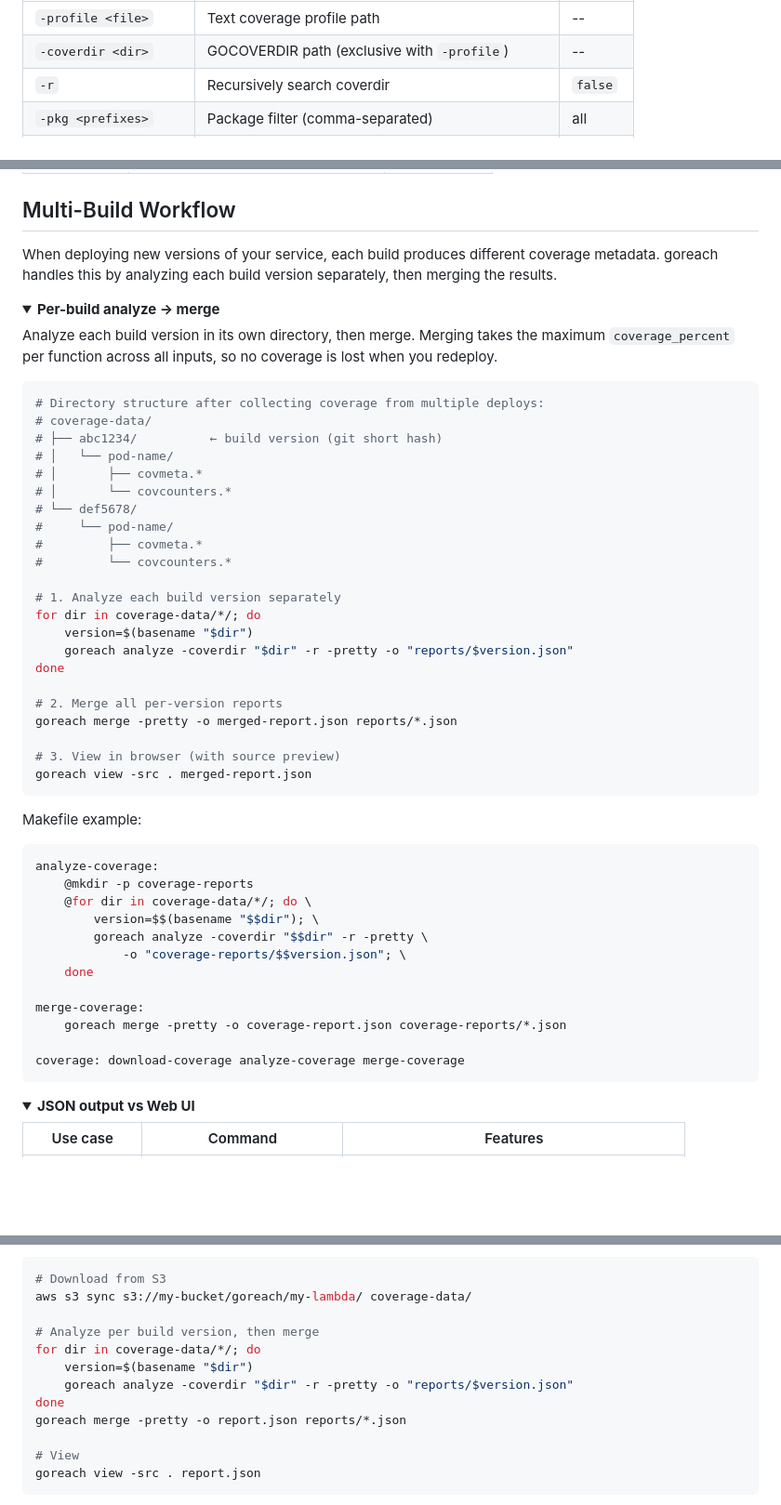
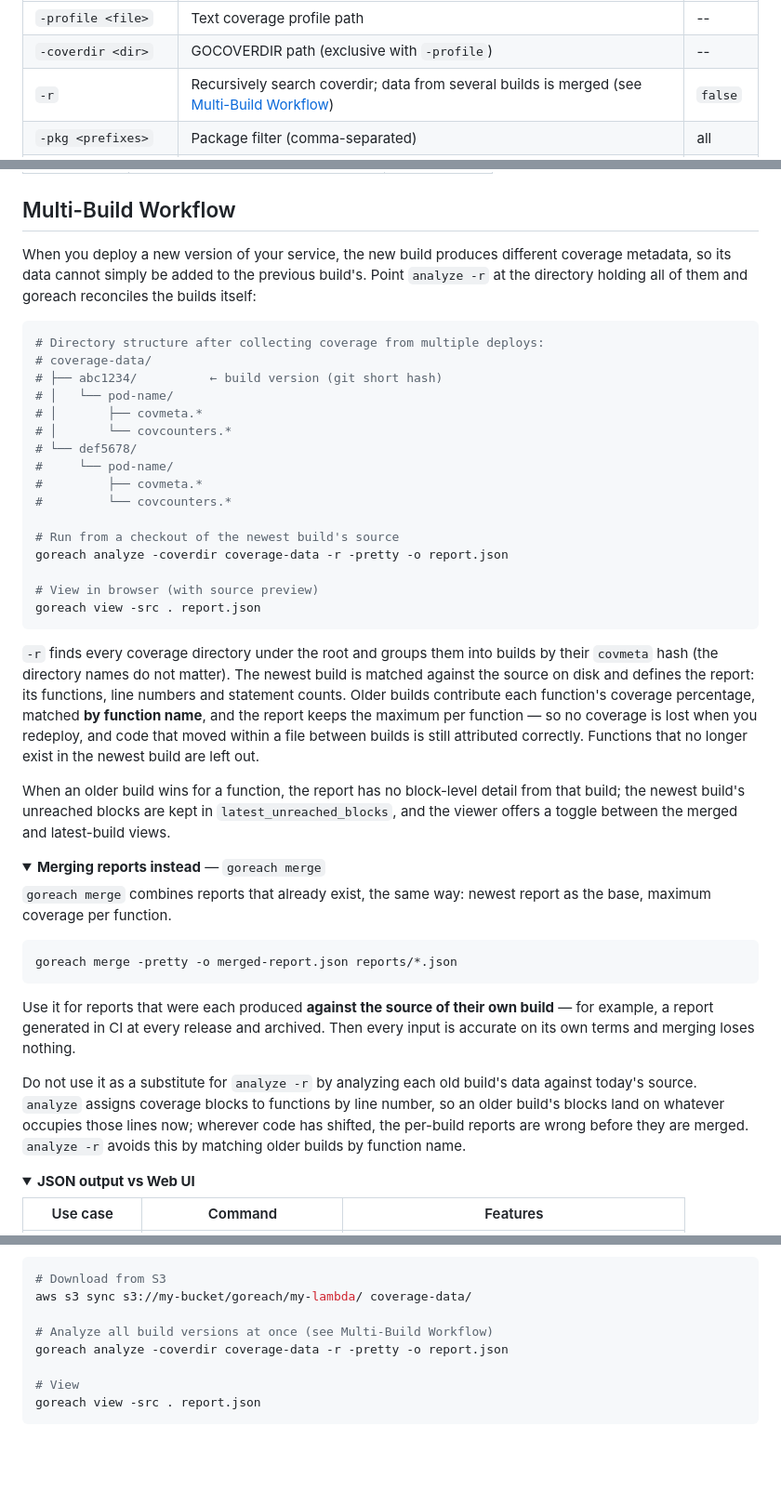
Before and after one commit to yag13s/goreach, a Markdown page: README.md, 3 parts joined by grey strips. Shown at 93% size. GitHub-like rendering; folded sections open; blank space fills up the shorter version.

Commit message:
docs: recommend analyze -r for multi-build coverage
The README told users to analyze each build's data separately and then
merge the reports. analyze assigns coverage blocks to functions by line
number against the source on disk, so running it on an older build's
data with today's source misattributes blocks wherever code has moved.
On a two-build sample this workflow reports 11/20 statements covered
where the true merged figure is 13/20.

`analyze -r` on the directory holding every build does the right thing
in one command: only the newest build is matched against the source, and
older builds are matched by function name.

- Multi-Build Workflow now leads with analyze -r and explains what it
  does.
- merge is documented for what it is good at: combining reports that
  were each produced against their own build's source.
- The Lambda example uses analyze -r directly.

Co-Authored-By: Claude Fable 5.1 <noreply@anthropic.com>

````diff
--- a/README.md
+++ b/README.md
@@ -87,7 +87,7 @@ bash testdata/sampleserver/run.sh
 |------|-------------|---------|
 | `-profile <file>` | Text coverage profile path | -- |
 | `-coverdir <dir>` | GOCOVERDIR path (exclusive with `-profile`) | -- |
-| `-r` | Recursively search coverdir | `false` |
+| `-r` | Recursively search coverdir; data from several builds is merged (see [Multi-Build Workflow](#multi-build-workflow)) | `false` |
 | `-pkg <prefixes>` | Package filter (comma-separated) | all |
 | `-threshold <float>` | List only functions with coverage <= X% | `100` |
 | `-min-statements <n>` | List only functions with >= N unreached statements | `0` |
@@ -152,14 +152,9 @@ When an older build wins on coverage but lacks unreached block detail (e.g. covd
 
 ## Multi-Build Workflow
 
-When deploying new versions of your service, each build produces different coverage metadata.
-goreach handles this by analyzing each build version separately, then merging the results.
-
-<details>
-<summary><strong>Per-build analyze → merge</strong></summary>
-
-Analyze each build version in its own directory, then merge. Merging takes the maximum
-`coverage_percent` per function across all inputs, so no coverage is lost when you redeploy.
+When you deploy a new version of your service, the new build produces different coverage
+metadata, so its data cannot simply be added to the previous build's. Point `analyze -r` at
+the directory holding all of them and goreach reconciles the builds itself:
 
 ```bash
 # Directory structure after collecting coverage from multiple deploys:
@@ -173,35 +168,44 @@ Analyze each build version in its own directory, then merge. Merging takes the m
 #         ├── covmeta.*
 #         └── covcounters.*
 
-# 1. Analyze each build version separately
-for dir in coverage-data/*/; do
-    version=$(basename "$dir")
-    goreach analyze -coverdir "$dir" -r -pretty -o "reports/$version.json"
-done
+# Run from a checkout of the newest build's source
+goreach analyze -coverdir coverage-data -r -pretty -o report.json
 
-# 2. Merge all per-version reports
-goreach merge -pretty -o merged-report.json reports/*.json
-
-# 3. View in browser (with source preview)
-goreach view -src . merged-report.json
+# View in browser (with source preview)
+goreach view -src . report.json
 ```
 
-Makefile example:
+`-r` finds every coverage directory under the root and groups them into builds by their
+`covmeta` hash (the directory names do not matter). The newest build is matched against the
+source on disk and defines the report: its functions, line numbers and statement counts.
+Older builds contribute each function's coverage percentage, matched **by function name**,
+and the report keeps the maximum per function — so no coverage is lost when you redeploy,
+and code that moved within a file between builds is still attributed correctly.
+Functions that no longer exist in the newest build are left out.
 
-```makefile
-analyze-coverage:
-	@mkdir -p coverage-reports
-	@for dir in coverage-data/*/; do \
-		version=$$(basename "$$dir"); \
-		goreach analyze -coverdir "$$dir" -r -pretty \
-			-o "coverage-reports/$$version.json"; \
-	done
+When an older build wins for a function, the report has no block-level detail from that
+build; the newest build's unreached blocks are kept in `latest_unreached_blocks`, and the
+viewer offers a toggle between the merged and latest-build views.
 
-merge-coverage:
-	goreach merge -pretty -o coverage-report.json coverage-reports/*.json
+<details>
+<summary><strong>Merging reports instead</strong> — <code>goreach merge</code></summary>
 
-coverage: download-coverage analyze-coverage merge-coverage
+`goreach merge` combines reports that already exist, the same way: newest report as the
+base, maximum coverage per function.
+
+```bash
+goreach merge -pretty -o merged-report.json reports/*.json
 ```
+
+Use it for reports that were each produced **against the source of their own build** — for
+example, a report generated in CI at every release and archived. Then every input is accurate
+on its own terms and merging loses nothing.
+
+Do not use it as a substitute for `analyze -r` by analyzing each old build's data against
+today's source. `analyze` assigns coverage blocks to functions by line number, so an older
+build's blocks land on whatever occupies those lines now; wherever code has shifted, the
+per-build reports are wrong before they are merged. `analyze -r` avoids this by matching
+older builds by function name.
 
 </details>
 
@@ -441,12 +445,8 @@ chmod +x bootstrap
 # Download from S3
 aws s3 sync s3://my-bucket/goreach/my-lambda/ coverage-data/
 
-# Analyze per build version, then merge
-for dir in coverage-data/*/; do
-    version=$(basename "$dir")
-    goreach analyze -coverdir "$dir" -r -pretty -o "reports/$version.json"
-done
-goreach merge -pretty -o report.json reports/*.json
+# Analyze all build versions at once (see Multi-Build Workflow)
+goreach analyze -coverdir coverage-data -r -pretty -o report.json
 
 # View
 goreach view -src . report.json
````
